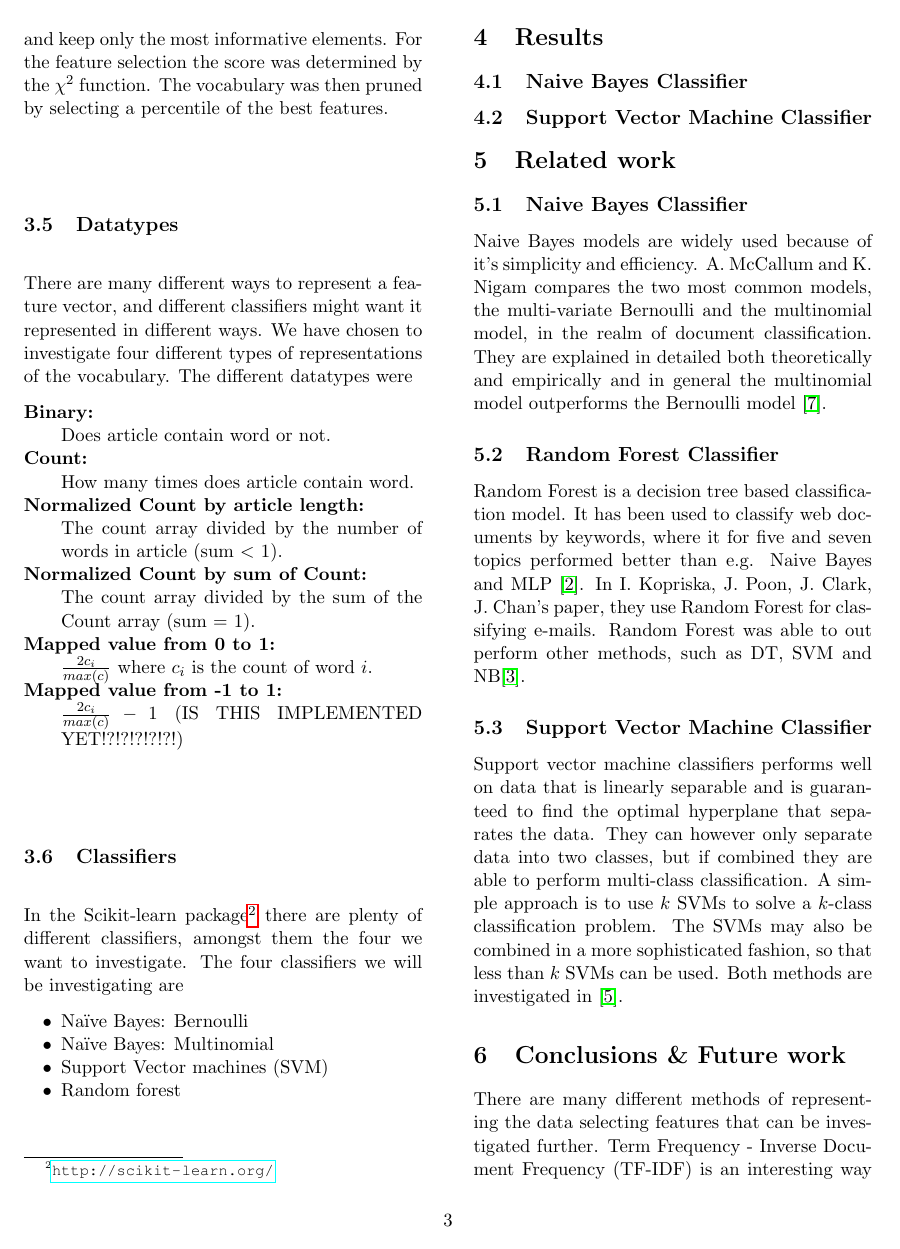
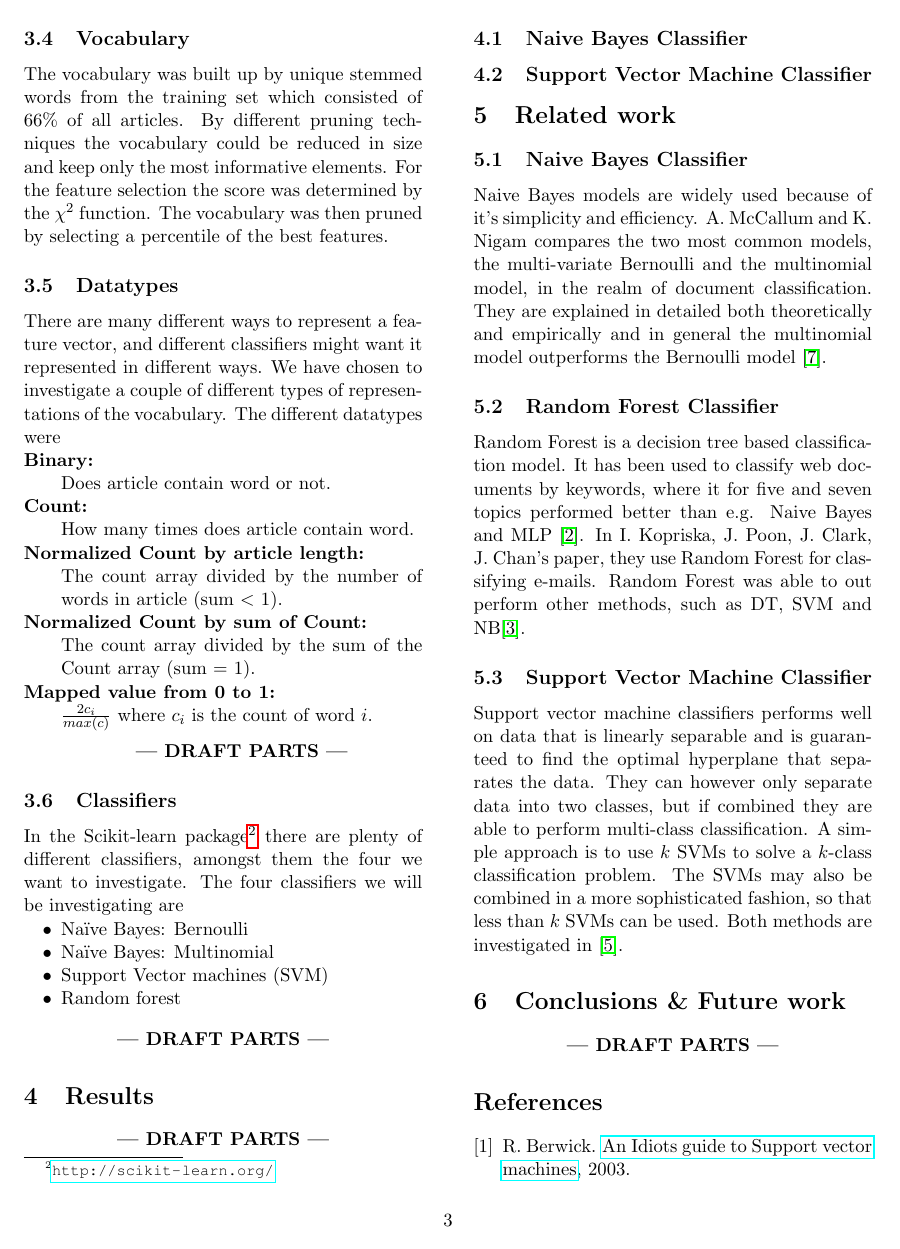
Before and after one commit to jaksah/MLProject, a LaTeX paper (report/MLProject.tex, which reads report/sections/conclusion.tex, report/sections/method.tex): page 3 of 4. Compiled offline with pdfLaTeX.

Commit message:
Changed for Draft

```diff
--- a/report/MLProject.tex
+++ b/report/MLProject.tex
@@ -117,6 +129,10 @@ keepaspectratio]{img/uu-logo.pdf}}%
 %%%%%%%%%%%%%%%%%%%% DRAFT %%%%%%%%%%%%%%
 \ifnum\printdraft>0
 	\texttt{Some meta text here?}
+\else
+\begin{center}
+	\textbf{--- DRAFT PARTS ---}
+\end{center}
 \fi
 %%%%%%%%%%%%%%%%%%%% END DRAFT %%%%%%%%%%
 \input{sections/result.tex}
@@ -126,8 +142,6 @@ keepaspectratio]{img/uu-logo.pdf}}%
 
 \section{Conclusions \& Future work}
 \input{sections/conclusion.tex}
-
-There are many different methods of representing the data selecting features that can be investigated further. Term Frequency - Inverse Document Frequency (TF-IDF) is an interesting way of mapping the data so that terms that are unique for certain classes are emphasized.
 
 \bibliographystyle{plain}
 \bibliography{bibliography}
--- a/report/sections/conclusion.tex
+++ b/report/sections/conclusion.tex
@@ -1,5 +1,12 @@
+%%%%%%%%%%%%%%%%%%%% DRAFT %%%%%%%%%%%%%%
 \ifnum\printdraft>0
 	\begin{itemize}
 		\item Fuzzy match example for improvement or testing.
 	\end{itemize}
+	There are many different methods of representing the data selecting features that can be investigated further. Term Frequency - Inverse Document Frequency (TF-IDF) is an interesting way of mapping the data so that terms that are unique for certain classes are emphasized.
+\else
+\begin{center}
+	\textbf{--- DRAFT PARTS ---}
+\end{center}
 \fi
+%%%%%%%%%%%%%%%%%%%% END DRAFT %%%%%%%%%%
--- a/report/sections/method.tex
+++ b/report/sections/method.tex
@@ -7,14 +17,22 @@ To classify the articles as accurately and fast as possible, the data has to be
 \subsection{Vocabulary}
 The vocabulary was built up by unique stemmed words from the training set which consisted of 66\% of all articles. By different pruning techniques the vocabulary could be reduced in size and keep only the most informative elements. For the feature selection the score was determined by the $\chi^2$ function. The vocabulary was then pruned by selecting a percentile of the best features.
 \subsection{Datatypes}
-There are many different ways to represent a feature vector, and different classifiers might want it represented in different ways. We have chosen to investigate four different types of representations of the vocabulary. The different datatypes were
+There are many different ways to represent a feature vector, and different classifiers might want it represented in different ways. We have chosen to investigate a couple of different types of representations of the vocabulary. The different datatypes were
 \begin{description}[noitemsep,nolistsep]
 \item[Binary:]\ \\Does article contain word or not.
 \item[Count:]\ \\How many times does article contain word.
 \item[Normalized Count by article length:]\ \\ The count array divided by the number of words in article (sum $<$ 1).
 \item[Normalized Count by sum of Count:]\ \\ The count array divided by the sum of the Count array (sum = 1).
 \item[Mapped value from 0 to 1:]\ \\ $\frac{2c_i}{max(c)}$ where $c_i$ is the count of word $i$.
-\item[Mapped value from -1 to 1:]\ \\ $\frac{2c_i}{max(c)}-1$ (IS THIS IMPLEMENTED YET!?!?!?!?!?!)
+%%%%%%%%%%%%%%%%%%%%%% DRAFT PART %%%%%%%%%%%%%%%%%%%%%%%%%%%%%%%
+\ifnum\printdraft>0
+	\item[Mapped value from -1 to 1:]\ \\ $\frac{2c_i}{max(c)}-1$ (IS THIS IMPLEMENTED YET!?!?!?!?!?!)
+\else
+\begin{center}
+  	\textbf{--- DRAFT PARTS ---}
+\end{center}
+\fi
+%%%%%%%%%%%%%%%%%%%%%% END OF DRAFT PART %%%%%%%%%%%%%%%%%%%%%%%%
 \end{description}
 
 \subsection{Classifiers}
@@ -40,5 +58,9 @@ In the Scikit-learn package\footnote{\url{http://scikit-learn.org/}} there are p
 \item Used information gain to sample a good feature vector smaller than the one used earlier.
 \item Describe the different in-datatypes.
 \end{itemize}
+\else
+\begin{center}
+\textbf{--- DRAFT PARTS ---}
+\end{center}
 \fi
 %%%%%%%%%%%%%%%%%%%%% END OF DRAFT PART %%%%%%%%%%%%%%%%%%%%%%%%%
```
Also changed, not shown: report/MLProject.tex (14 more changed lines), report/sections/method.tex (12 more changed lines).
